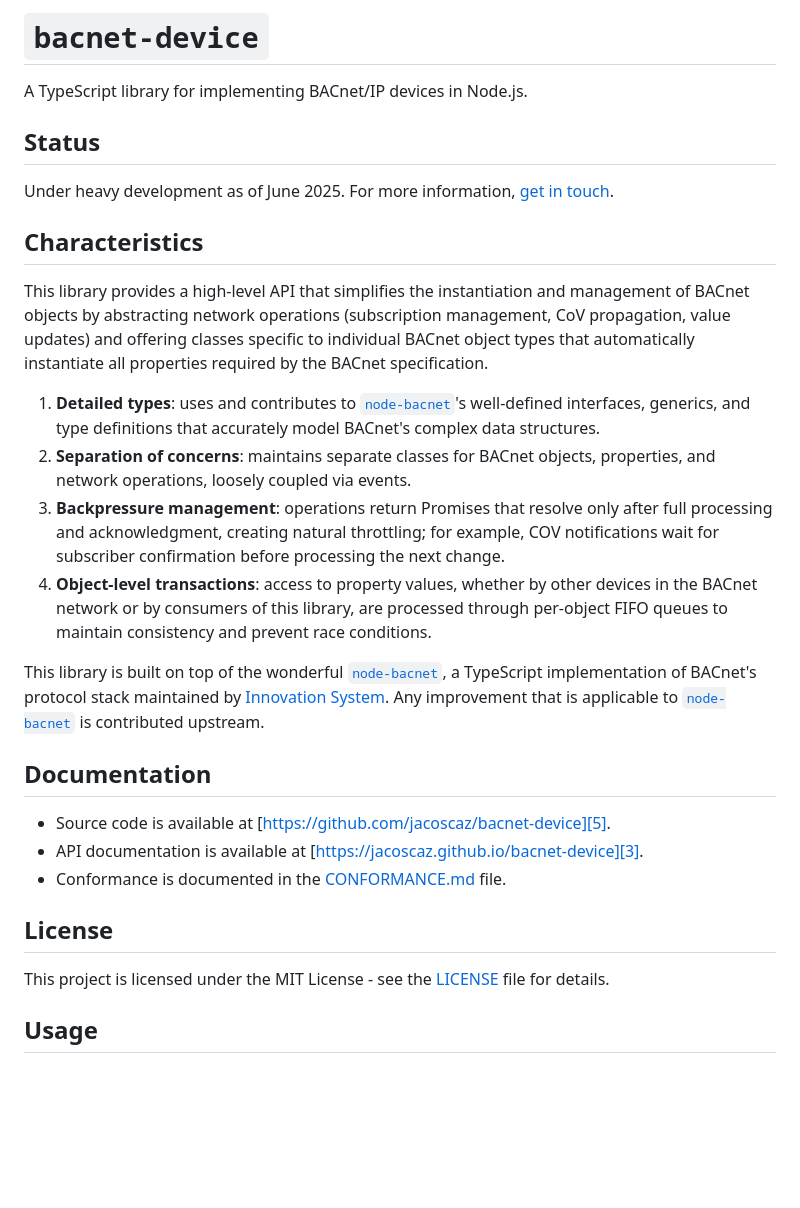
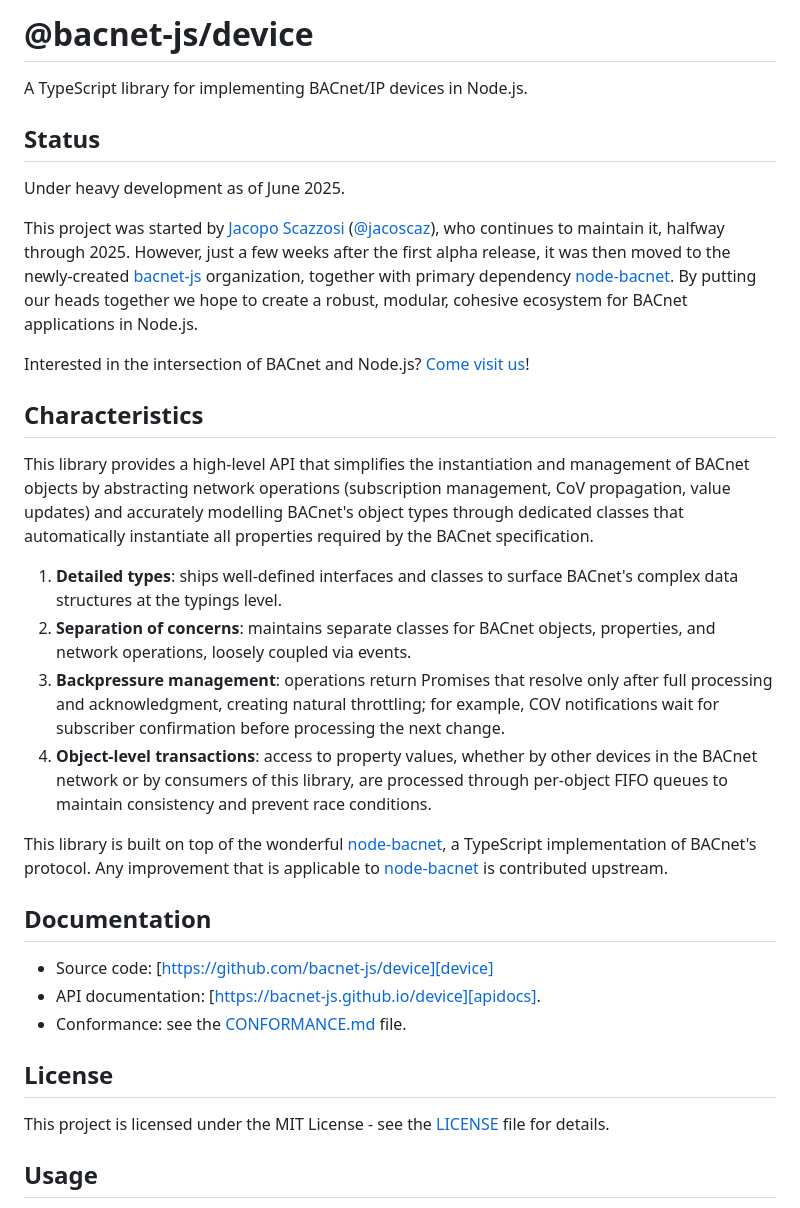
Before and after one commit to jacoscaz/bacnet-device, a Markdown page: README.md, the part around the change printed below. GitHub-like rendering; blank space fills up the shorter version.

Commit message:
moves to bacnet-js organization

```diff
--- a/README.md
+++ b/README.md
@@ -1,23 +1,31 @@
 
-# `bacnet-device`
+# @bacnet-js/device
 
 A TypeScript library for implementing BACnet/IP devices in Node.js.
 
 ## Status
 
-Under heavy development as of June 2025. For more information, [get in touch][1].
+Under heavy development as of June 2025.
+
+This project was started by [Jacopo Scazzosi] ([@jacoscaz]), who continues
+to maintain it, halfway through 2025. However, just a few weeks after the first
+alpha release, it was then moved to the newly-created [bacnet-js] organization,
+together with primary dependency [node-bacnet]. By putting our heads together
+we hope to create a robust, modular, cohesive ecosystem for BACnet applications
+in Node.js.
+
+Interested in the intersection of BACnet and Node.js? [Come visit us][bacnet-js]!
 
 ## Characteristics
 
 This library provides a high-level API that simplifies the instantiation and
 management of BACnet objects by abstracting network operations (subscription
-management, CoV propagation, value updates) and offering classes specific to
-individual BACnet object types that automatically instantiate all properties
-required by the BACnet specification.
+management, CoV propagation, value updates) and accurately modelling BACnet's
+object types through dedicated classes that automatically instantiate all
+properties required by the BACnet specification.
 
-1. **Detailed types**: uses and contributes to [`node-bacnet`][2]'s
-   well-defined interfaces, generics, and type definitions that accurately
-   model BACnet's complex data structures.
+1. **Detailed types**: ships well-defined interfaces and classes to surface
+   BACnet's complex data structures at the typings level.
 2. **Separation of concerns**: maintains separate classes for BACnet objects,
    properties, and network operations, loosely coupled via events.
 3. **Backpressure management**: operations return Promises that resolve only
@@ -29,19 +37,20 @@ required by the BACnet specification.
    through per-object FIFO queues to maintain consistency and prevent race
    conditions.
 
-This library is built on top of the wonderful [`node-bacnet`][2], a TypeScript
-implementation of BACnet's protocol stack maintained by [Innovation System][6].
-Any improvement that is applicable to [`node-bacnet`][2] is contributed upstream.
+This library is built on top of the wonderful [node-bacnet], a TypeScript
+implementation of BACnet's protocol. Any improvement that is applicable to
+[node-bacnet] is contributed upstream.
 
 ## Documentation
 
-- Source code is available at [https://github.com/jacoscaz/bacnet-device][5].
-- API documentation is available at [https://jacoscaz.github.io/bacnet-device][3].
-- Conformance is documented in the [CONFORMANCE.md][4] file.
+- Source code: [https://github.com/bacnet-js/device][device]
+- API documentation: [https://bacnet-js.github.io/device][apidocs].
+- Conformance: see the [CONFORMANCE.md] file.
 
 ## License
 
-This project is licensed under the MIT License - see the [LICENSE][7] file for details.
+This project is licensed under the MIT License - see the [LICENSE] file
+for details.
 
 ## Usage
 
```
Also changed, not shown: other parts of README.md (+11 -9 lines).
